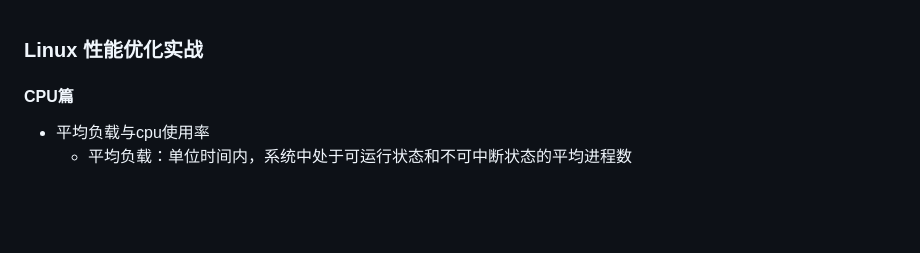
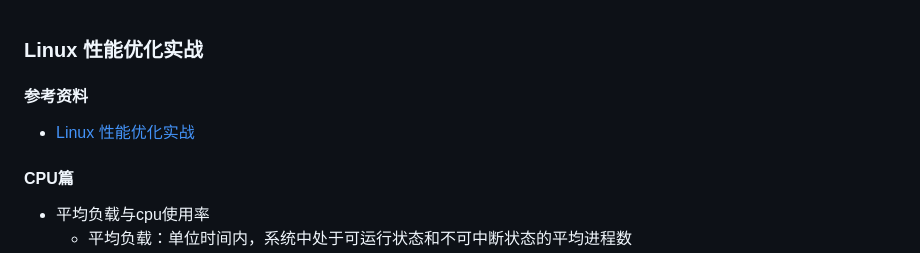
Before and after one commit to xing393939/linux-study, a Markdown page: docs/linux-combat.md, the part around the change. Rendered like a GitHub page; blank space fills up the shorter version.

```diff
--- a/docs/linux-combat.md
+++ b/docs/linux-combat.md
@@ -1,4 +1,7 @@
 ### Linux 性能优化实战
+
+#### 参考资料
+* [Linux 性能优化实战](https://time.geekbang.org/column/100020901)
 
 #### CPU篇
 * 平均负载与cpu使用率
```
